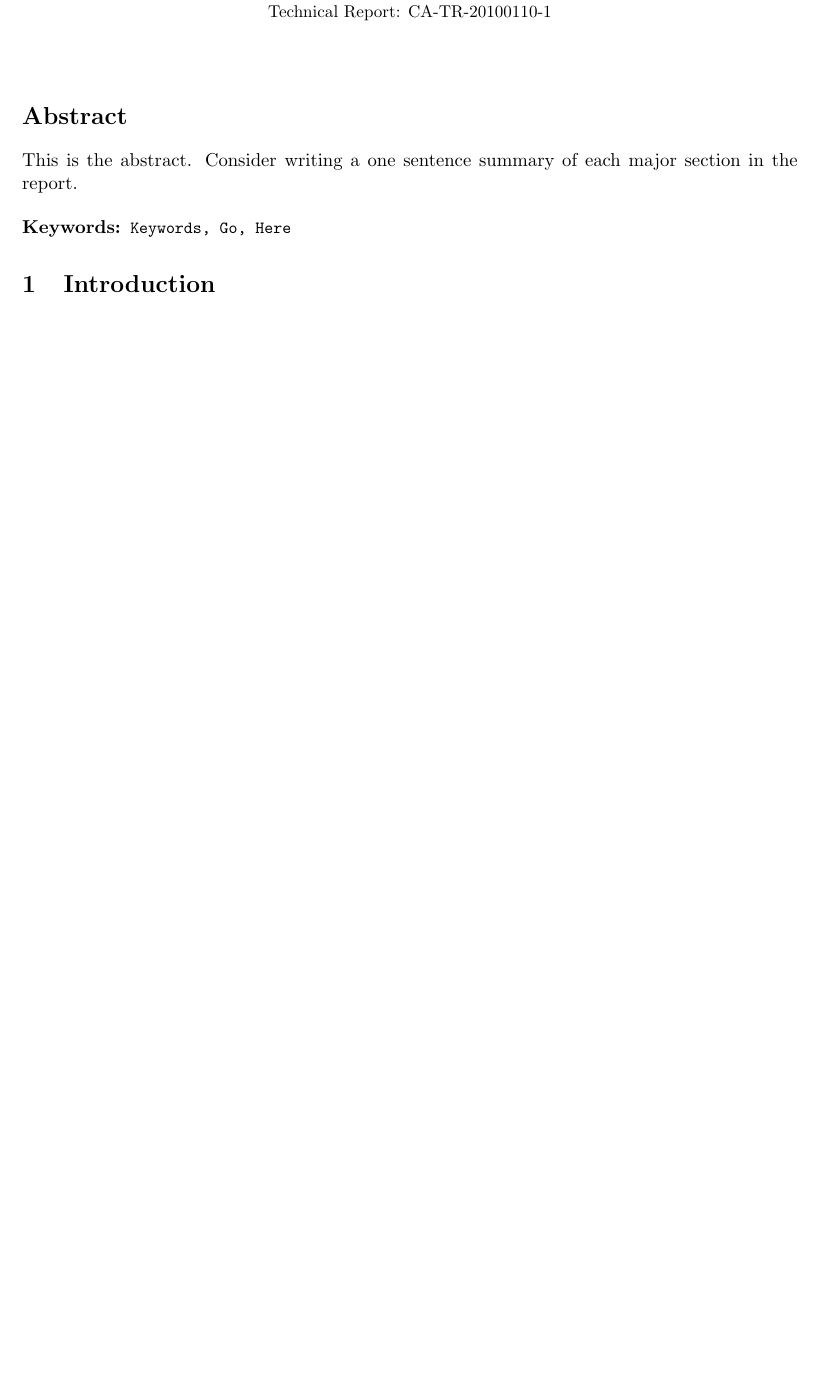
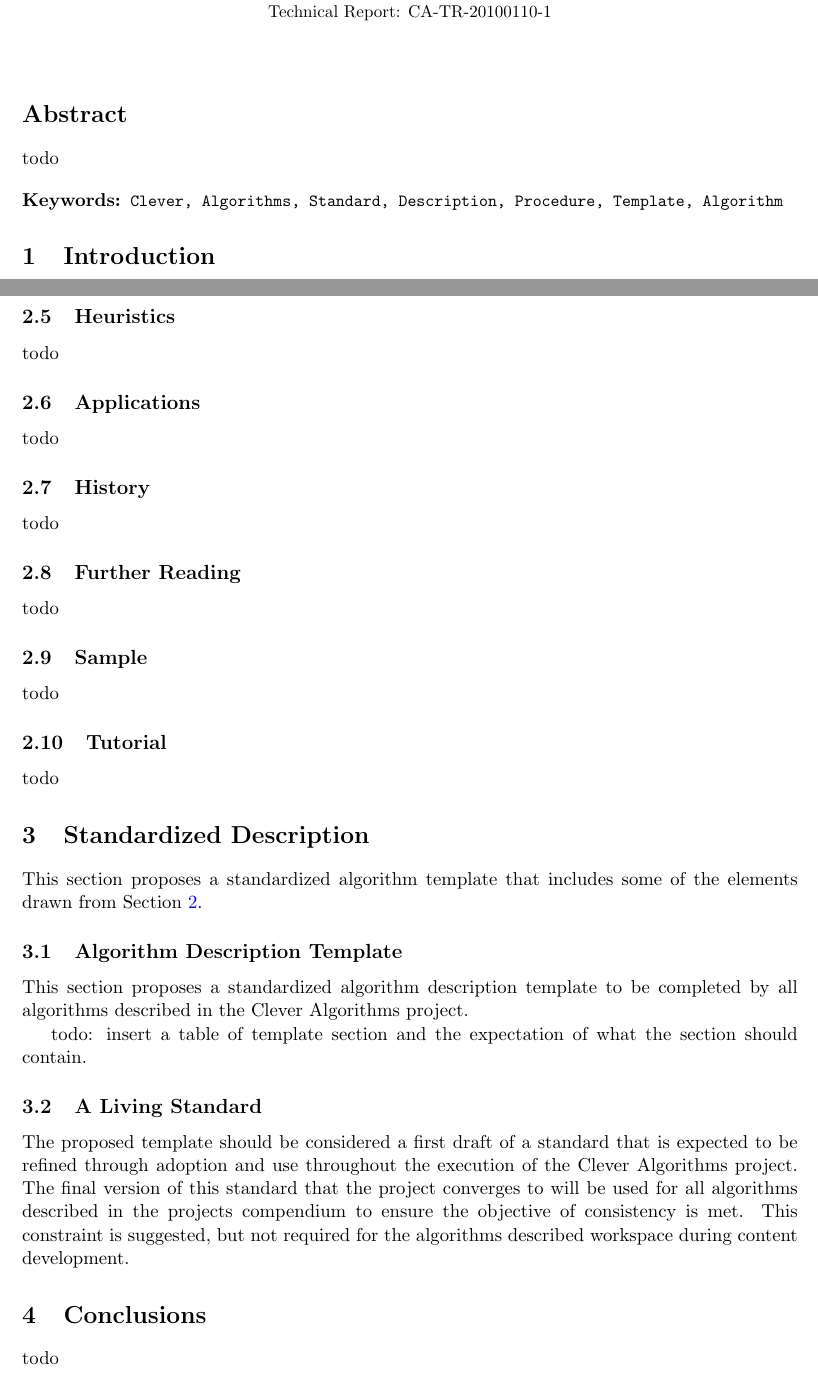
Before and after one commit to clever-algorithms/CleverAlgorithms, a LaTeX document (workspace/02-algorithm-description/techreport-20100110-1.tex): part of the page before the commit and two parts of pages 1 and 2 of 3 after it, the two joined at a grey line, cut so that both start at the same text, the shorter picture padded with empty space. Compiled offline with pdfLaTeX.

Commit message:
basic outline

```diff
--- a/workspace/02-algorithm-description/techreport-20100110-1.tex
+++ b/workspace/02-algorithm-description/techreport-20100110-1.tex
@@ -29,10 +29,10 @@
 
 % write a summary sentence for each major section
 \section*{Abstract}
-This is the abstract. Consider writing a one sentence summary of each major section in the report.
+todo
 
 \begin{description}
-	\item[Keywords:] {\small\texttt{Keywords, Go, Here}}
+	\item[Keywords:] {\small\texttt{Clever, Algorithms, Standard, Description, Procedure, Template, Algorithm}}
 \end{description}
 
 % summarise the document breakdown with cross references
@@ -49,8 +65,38 @@ Write more things!
+\subsection{Heuristics}
+todo
+
+\subsection{Applications}
+todo
+
+\subsection{History}
+todo
+
+\subsection{Further Reading}
+todo
+
+\subsection{Sample}
+todo
+
+\subsection{Tutorial}
+todo
+
+
+\section{Standardized Description}
+\label{sec:template}
+This section proposes a standardized algorithm template that includes some of the elements drawn from Section~\ref{sec:elements}.
+
+\subsection{Algorithm Description Template}
+This section proposes a standardized algorithm description template to be completed by all algorithms described in the Clever Algorithms project.
+
+todo: insert a table of template section and the expectation of what the section should contain.
+
+\subsection{A Living Standard}
+The proposed template should be considered a first draft of a standard that is expected to be refined through adoption and use throughout the execution of the Clever Algorithms project. The final version of this standard that the project converges to will be used for all algorithms described in the projects compendium to ensure the objective of consistency is met. This constraint is suggested, but not required for the algorithms described workspace during content development.
 
 % summarise the document message and areas for future consideration
 \section{Conclusions}
 \label{sec:conclusions}
-This is the conclusion. Consider summarizing the message of the document once again, and highlighting areas for future consideration.
+todo
 
 % bibliography
 \bibliographystyle{plain}
```
Also changed, not shown: workspace/02-algorithm-description/techreport-20100110-1.tex (26 more changed lines).
